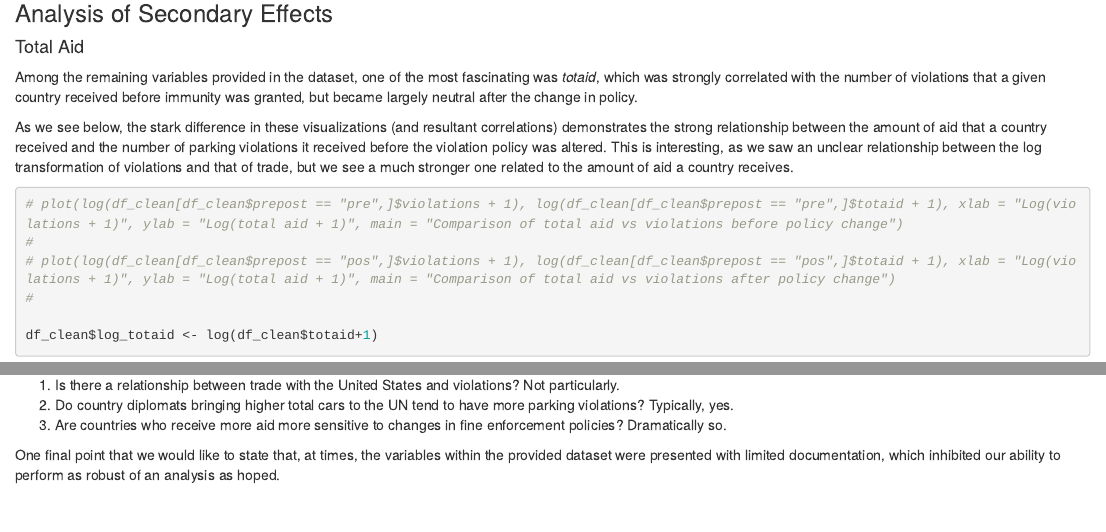
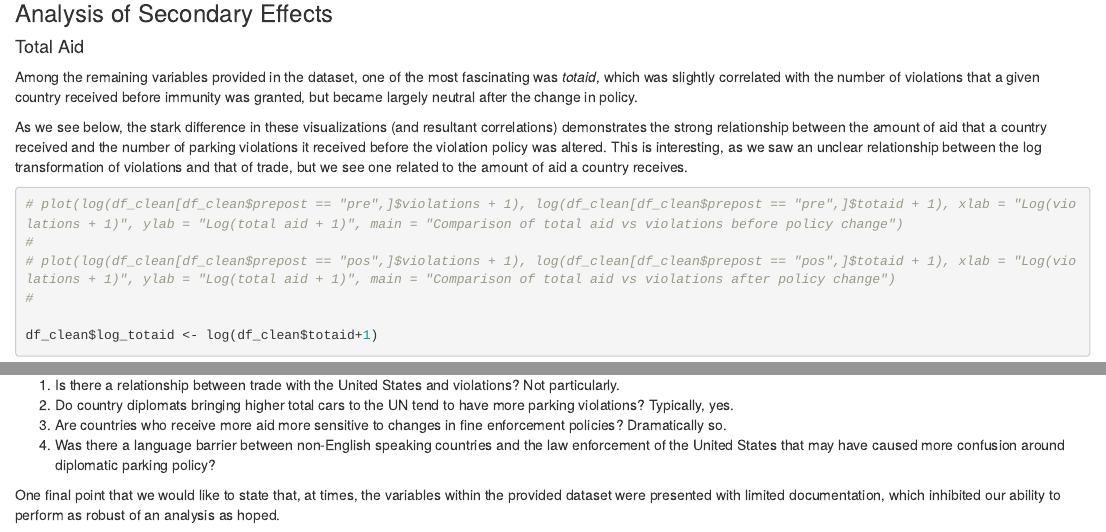
Before and after one commit to callmeandre/corruption_eda_w203, an R Markdown document (corruption_eda_w203.Rmd): the page in a window 1100 px wide, from 7180 px down, and a second part further down, joined at a grey line. Rendered offline with R 4.5, knitr and Pandoc, with nearby package versions; some code elsewhere in the file could not run offline.

Commit message:
Minor copy updates
I made some minor copy updates, didn't touch any code, so I'm gonna commit straight to master

````diff
--- a/corruption_eda_w203.Rmd
+++ b/corruption_eda_w203.Rmd
@@ -338,9 +338,9 @@ plot_vars(df_clean, 'violations', 'cars_total', 'numeric', 'prepost')
 
 #### Total Aid
 
-Among the remaining variables provided in the dataset, one of the most fascinating was *totaid*, which was strongly correlated with the number of violations that a given country received before immunity was granted, but became largely neutral after the change in policy.
+Among the remaining variables provided in the dataset, one of the most fascinating was *totaid*, which was slightly correlated with the number of violations that a given country received before immunity was granted, but became largely neutral after the change in policy.
 
-As we see below, the stark difference in these visualizations (and resultant correlations) demonstrates the strong relationship between the amount of aid that a country received and the number of parking violations it received before the violation policy was altered. This is interesting, as we saw an unclear relationship between the log transformation of violations and that of trade, but we see a much stronger one related to the amount of aid a country receives.
+As we see below, the stark difference in these visualizations (and resultant correlations) demonstrates the strong relationship between the amount of aid that a country received and the number of parking violations it received before the violation policy was altered. This is interesting, as we saw an unclear relationship between the log transformation of violations and that of trade, but we see one related to the amount of aid a country receives.
 
 ```{r, echo=TRUE, fig.width=13, fig.height=7}
 
@@ -388,6 +388,7 @@ Other questions that arose, to which we have incomplete answers, include:
 1) Is there a relationship between trade with the United States and violations? Not particularly.
 2) Do country diplomats bringing higher total cars to the UN tend to have more parking violations? Typically, yes.
 3) Are countries who receive more aid more sensitive to changes in fine enforcement policies? Dramatically so.
+4) Was there a language barrier between non-English speaking countries and the law enforcement of the United States that may have caused more confusion around diplomatic parking policy?
 
 One final point that we would like to state that, at times, the variables within the provided dataset were presented with limited documentation, which inhibited our ability to perform as robust of an analysis as hoped.
 
````
